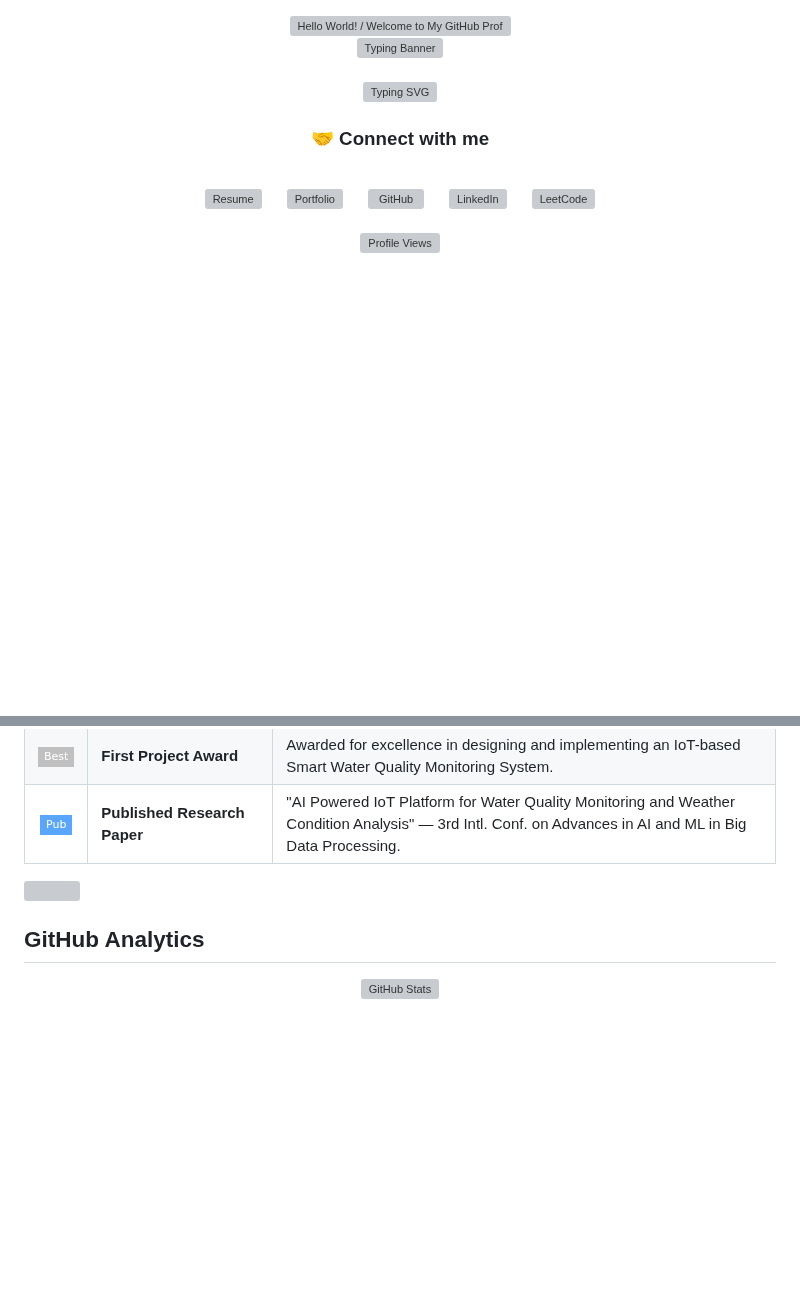
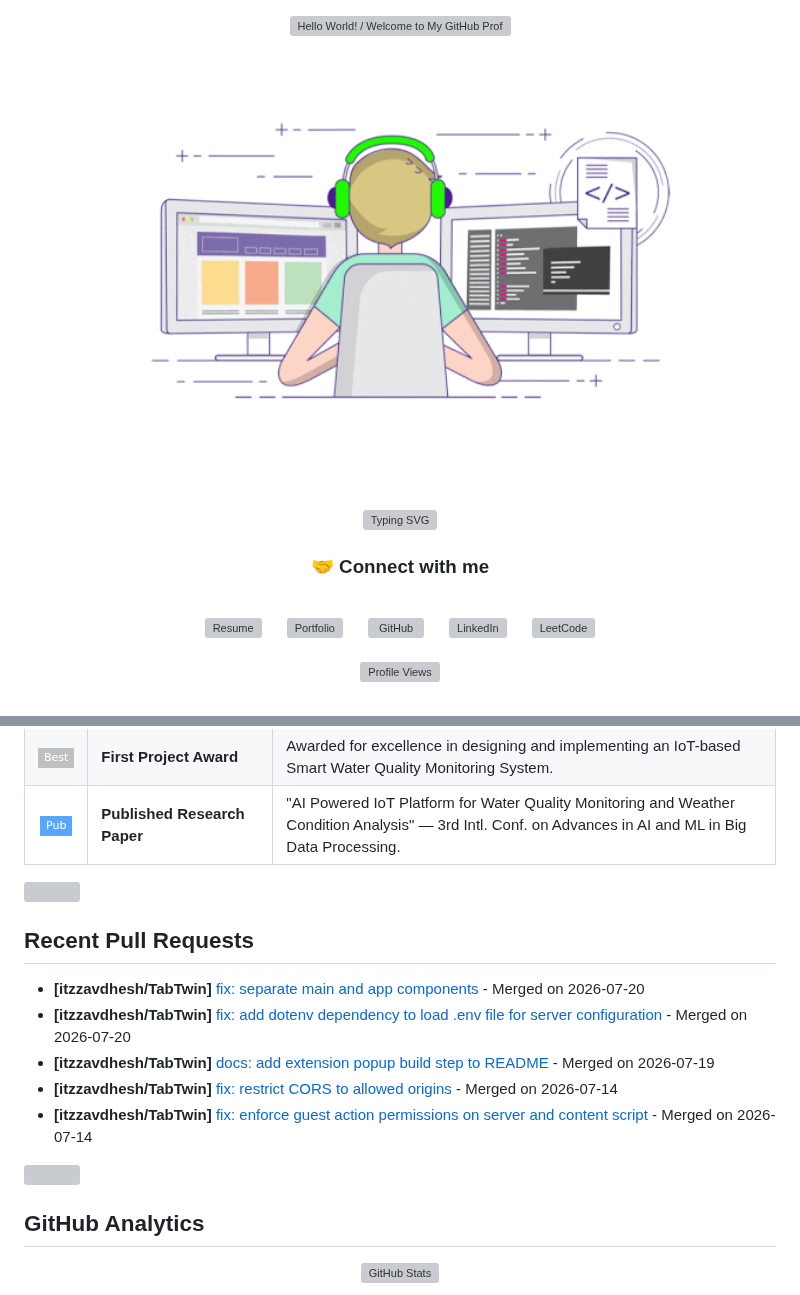
Before and after one commit to sasikumar161106/sasikumar161106, a Markdown page: README.md, 2 parts joined by grey strips. Drawn GitHub-style; pictures changed too: divider.gif (added); badges without logos; blank space fills up the shorter version; grey boxes are pictures that could not be loaded.

Commit message:
Update README with new divider gif and fix PR section

```diff
--- a/README.md
+++ b/README.md
@@ -4,7 +4,7 @@
 </div>
 
 <div align="center">
-  <img src="https://raw.githubusercontent.com/sasikumar161106/sasikumar161106/main/typing-banner.gif" width="600" alt="Typing Banner" />
+  <img src="divider.gif" width="600" alt="Divider GIF" />
 </div>
 
 <div align="center">
@@ -173,6 +173,19 @@ An AI agent integrated with GitHub that reviews PRs in real-time, detects bugs,
 
 <img src="https://user-images.githubusercontent.com/73097560/115834477-dbab4500-a447-11eb-908a-139a6edaec5c.gif" width="100%">
 
+## Recent Pull Requests
+
+<!-- PR_SECTION_START -->
+- **[itzzavdhesh/TabTwin]** [fix: separate main and app components](https://github.com/itzzavdhesh/TabTwin/pull/45) - Merged on 2026-07-20
+- **[itzzavdhesh/TabTwin]** [fix: add dotenv dependency to load .env file for server configuration](https://github.com/itzzavdhesh/TabTwin/pull/34) - Merged on 2026-07-20
+- **[itzzavdhesh/TabTwin]** [docs: add extension popup build step to README](https://github.com/itzzavdhesh/TabTwin/pull/36) - Merged on 2026-07-19
+- **[itzzavdhesh/TabTwin]** [fix: restrict CORS to allowed origins](https://github.com/itzzavdhesh/TabTwin/pull/47) - Merged on 2026-07-14
+- **[itzzavdhesh/TabTwin]** [fix: enforce guest action permissions on server and content script](https://github.com/itzzavdhesh/TabTwin/pull/38) - Merged on 2026-07-14
+
+<!-- PR_SECTION_END -->
+
+<img src="https://user-images.githubusercontent.com/73097560/115834477-dbab4500-a447-11eb-908a-139a6edaec5c.gif" width="100%">
+
 ## GitHub Analytics
 
 <p align="center">
```
